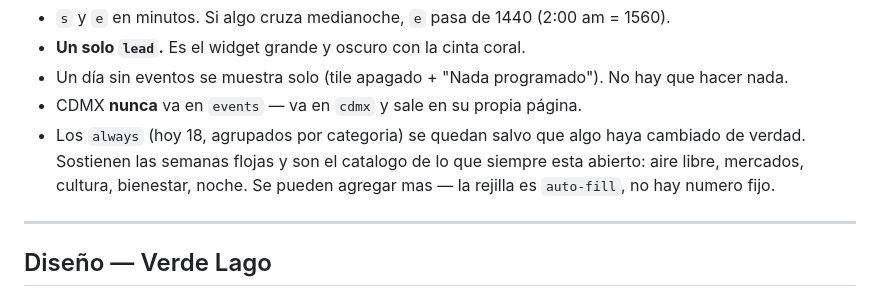
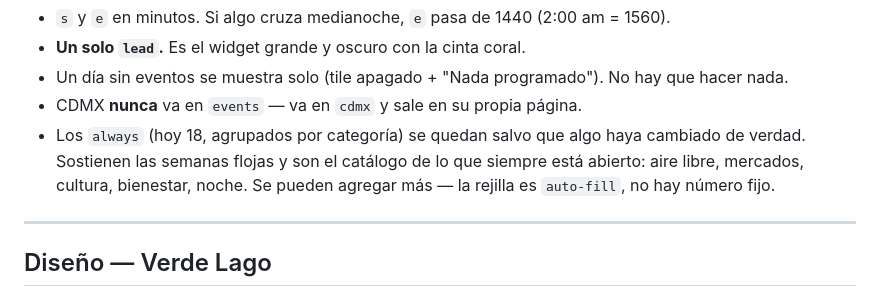
Before and after one commit to Adr1angg/valle-esta-semana, a Markdown page: README.md, the part around the change. Drawn GitHub-style.

Commit message:
README: devolver los acentos
El barrido semanal dejo categoria, catalogo, esta, mas y numero sin acento.

Co-Authored-By: Claude Opus 5 <noreply@anthropic.com>
Claude-Session: https://claude.ai/code/session_019EvcgVBE7Q7g3h2mkBUpkg

```diff
--- a/README.md
+++ b/README.md
@@ -80,10 +80,10 @@ Reglas que la plantilla da por hechas:
 - **Un solo `lead`.** Es el widget grande y oscuro con la cinta coral.
 - Un día sin eventos se muestra solo (tile apagado + "Nada programado"). No hay que hacer nada.
 - CDMX **nunca** va en `events` — va en `cdmx` y sale en su propia página.
-- Los `always` (hoy 18, agrupados por categoria) se quedan salvo que algo haya cambiado de
-  verdad. Sostienen las semanas flojas y son el catalogo de lo que siempre esta abierto:
-  aire libre, mercados, cultura, bienestar, noche. Se pueden agregar mas — la rejilla es
-  `auto-fill`, no hay numero fijo.
+- Los `always` (hoy 18, agrupados por categoría) se quedan salvo que algo haya cambiado de
+  verdad. Sostienen las semanas flojas y son el catálogo de lo que siempre está abierto:
+  aire libre, mercados, cultura, bienestar, noche. Se pueden agregar más — la rejilla es
+  `auto-fill`, no hay número fijo.
 
 ---
 
```
